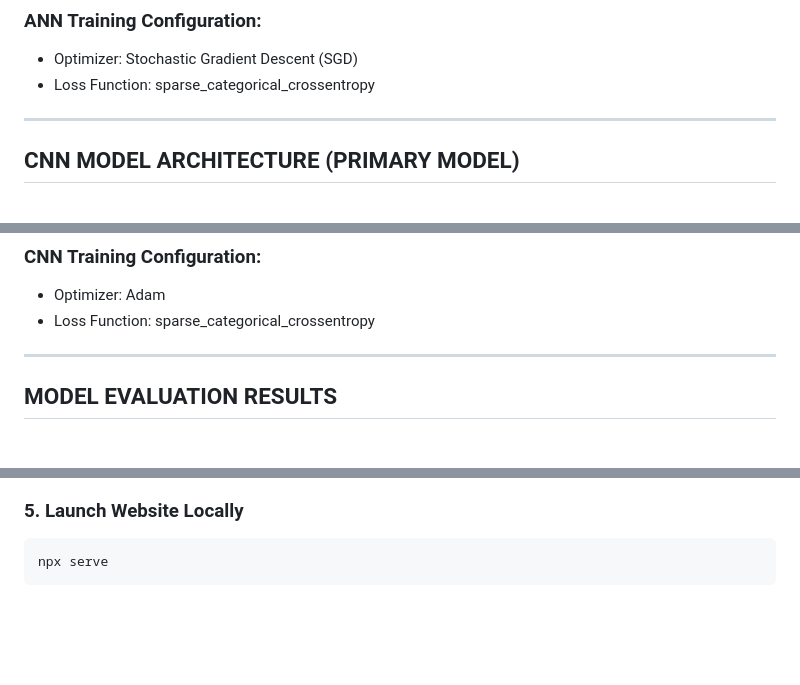
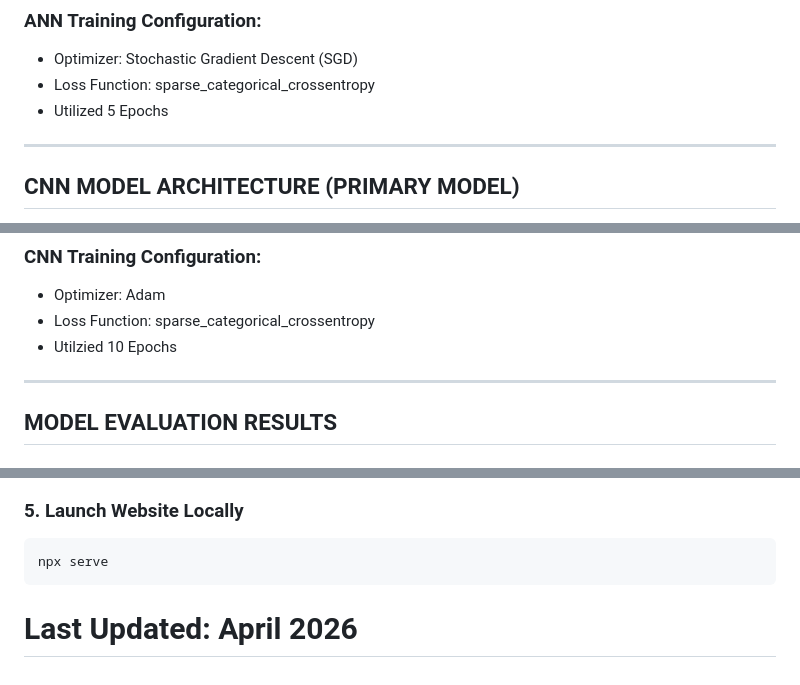
Before and after one commit to yhanafi2023/AI-Brain-Tumor-Detector, a Markdown page: README.md, 3 parts joined by grey strips. GitHub-like rendering; blank space fills up the shorter version.

````diff
--- a/README.md
+++ b/README.md
@@ -89,6 +89,7 @@ The Artificial Neural Network is defined as follows:
 ### ANN Training Configuration:
 - Optimizer: Stochastic Gradient Descent (SGD)
 - Loss Function: sparse_categorical_crossentropy
+- Utilized 5 Epochs
 
 ---
 
@@ -127,6 +128,7 @@ The Convolutional Neural Network is defined as follows:
 ### CNN Training Configuration:
 - Optimizer: Adam
 - Loss Function: sparse_categorical_crossentropy
+- Utilzied 10 Epochs
 
 ---
 
@@ -173,3 +175,7 @@ python server.py
 ```bash
 npx serve
 ```
+
+
+
+# **Last Updated:** April 2026
````
